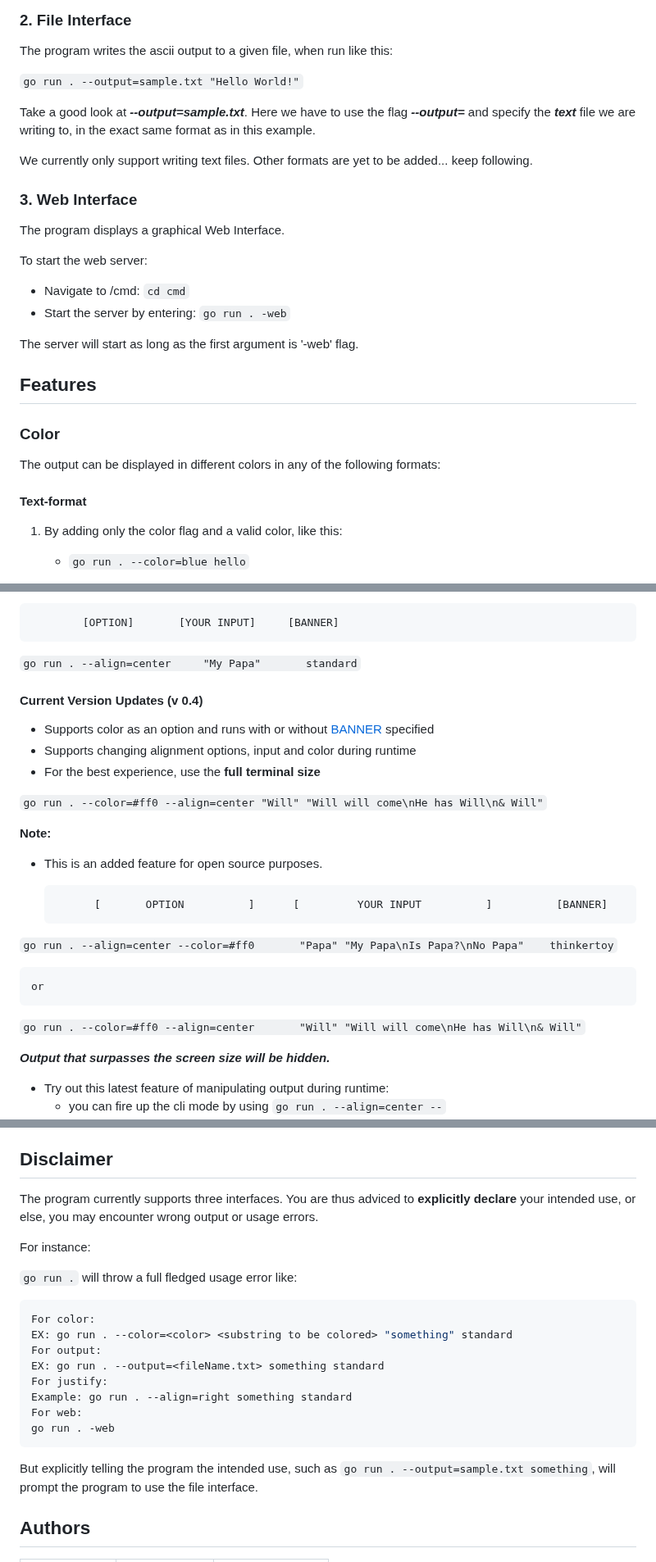
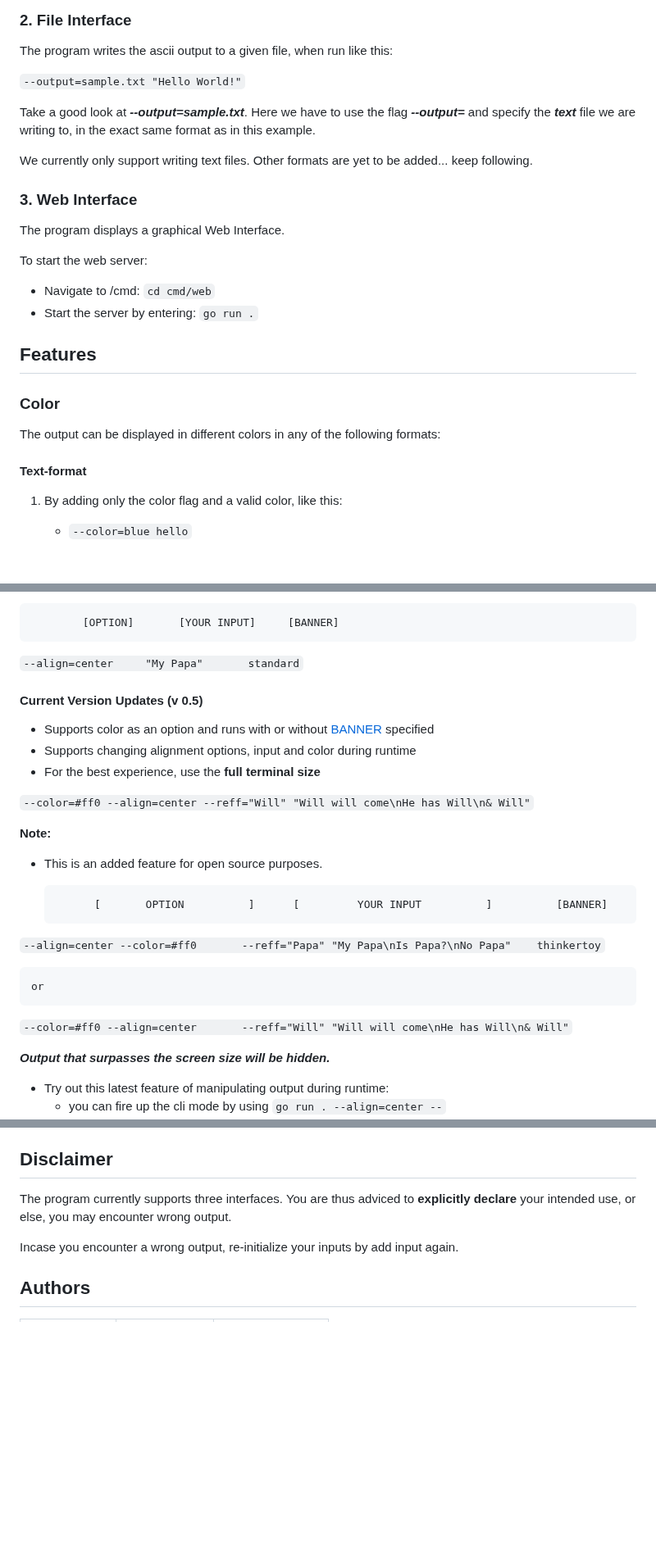
Before and after one commit to adiozdaniel/ascii-art, a Markdown page: README.md, 3 parts joined by grey strips. Shown at 82% size. Rendered like a GitHub page; blank space fills up the shorter version.

````diff
--- a/README.md
+++ b/README.md
@@ -100,7 +92,7 @@ These characters will only appear once in the warning output.
 
 The program writes the ascii output to a given file, when run like this:
 
-`go run . --output=sample.txt "Hello World!"`
+`--output=sample.txt "Hello World!"`
 
 Take a good look at **_--output=sample.txt_**. Here we have to use the flag **_--output=_** and specify the **_text_** file we are writing to, in the exact same format as in this example.
 
@@ -112,10 +104,8 @@ The program displays a graphical Web Interface.
 
 To start the web server:
 
-- Navigate to /cmd: `cd cmd`
-- Start the server by entering: `go run . -web`
-
-The server will start as long as the first argument is '-web' flag.
+- Navigate to /cmd: `cd cmd/web`
+- Start the server by entering: `go run .`
 
 ## Features
 
@@ -127,5 +117,5 @@ The output can be displayed in different colors in any of the following formats:
 
 1. By adding only the color flag and a valid color, like this:
 
-   - `go run . --color=blue hello`
+   - `--color=blue hello`
 
@@ -196,15 +166,15 @@ The input follows a specified format:
 
             [OPTION]       [YOUR INPUT]     [BANNER]
 
-`go run . --align=center     "My Papa"       standard`
+`--align=center     "My Papa"       standard`
 
-#### Current Version Updates (v 0.4)
+#### Current Version Updates (v 0.5)
 
 - Supports color as an option and runs with or without [BANNER](#) specified
 - Supports changing alignment options, input and color during runtime
 - For the best experience, use the **full terminal size**
 
-`go run . --color=#ff0 --align=center "Will" "Will will come\nHe has Will\n& Will"`
+`--color=#ff0 --align=center --reff="Will" "Will will come\nHe has Will\n& Will"`
 
 **Note:**
 
@@ -212,11 +182,11 @@ The input follows a specified format:
 
             [       OPTION          ]      [         YOUR INPUT          ]          [BANNER]
 
-`go run . --align=center --color=#ff0       "Papa" "My Papa\nIs Papa?\nNo Papa"    thinkertoy`
+`--align=center --color=#ff0       --reff="Papa" "My Papa\nIs Papa?\nNo Papa"    thinkertoy`
 
     or
 
-`go run . --color=#ff0 --align=center       "Will" "Will will come\nHe has Will\n& Will"`
+`--color=#ff0 --align=center       --reff="Will" "Will will come\nHe has Will\n& Will"`
 
 **_Output that surpasses the screen size will be hidden._**
 
@@ -238,24 +208,10 @@ To quit the program, type `exit` in lowercase only.
 
 ## Disclaimer
 
-The program currently supports three interfaces. You are thus adviced to **explicitly declare** your intended use, or else, you may encounter wrong output or usage errors.
+The program currently supports three interfaces.
+You are thus adviced to **explicitly declare** your intended use, or else, you may encounter wrong output.
 
-For instance:
-
-`go run .` will throw a full fledged usage error like:
-
-```Bash
-For color:
-EX: go run . --color=<color> <substring to be colored> "something" standard
-For output:
-EX: go run . --output=<fileName.txt> something standard
-For justify:
-Example: go run . --align=right something standard
-For web:
-go run . -web
-```
-
-But explicitly telling the program the intended use, such as `go run . --output=sample.txt something`, will prompt the program to use the file interface.
+Incase you encounter a wrong output, re-initialize your inputs by add input again.
 
 
 ## Authors
````
Also changed, not shown: other parts of README.md (+19 -47 lines).
